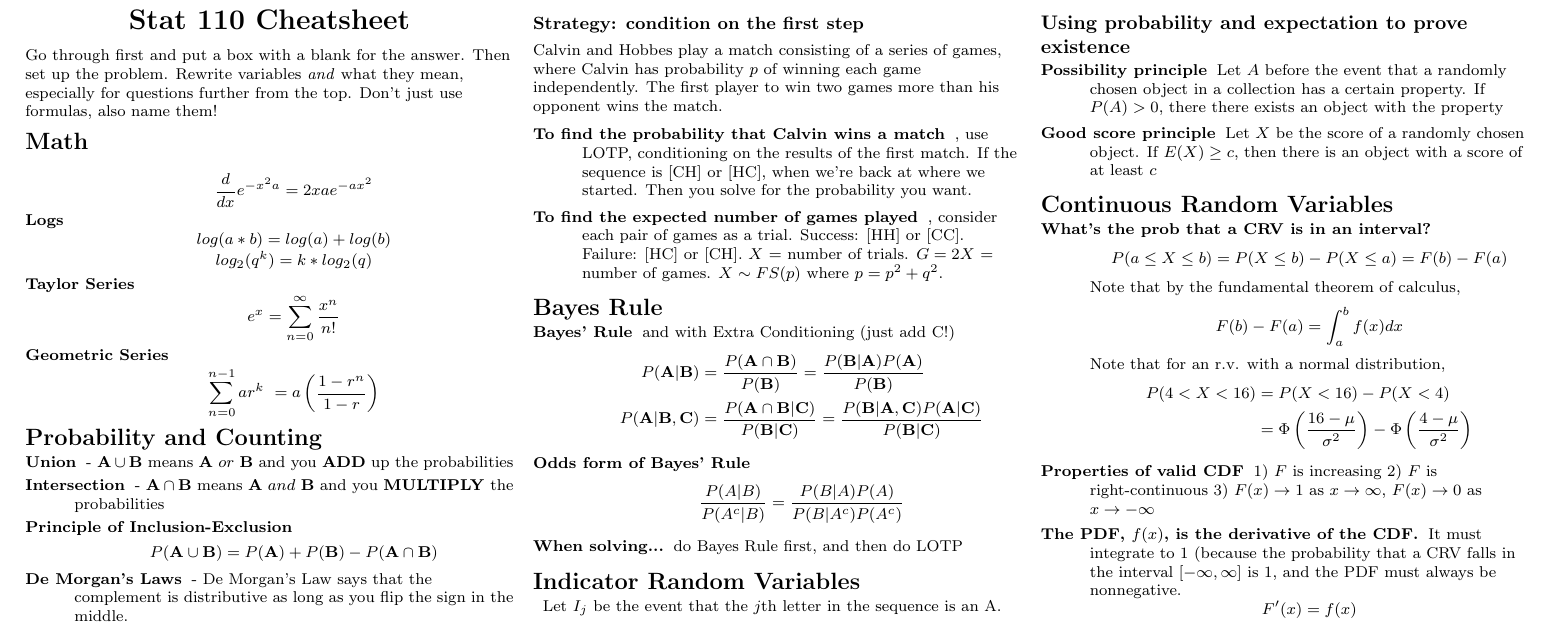
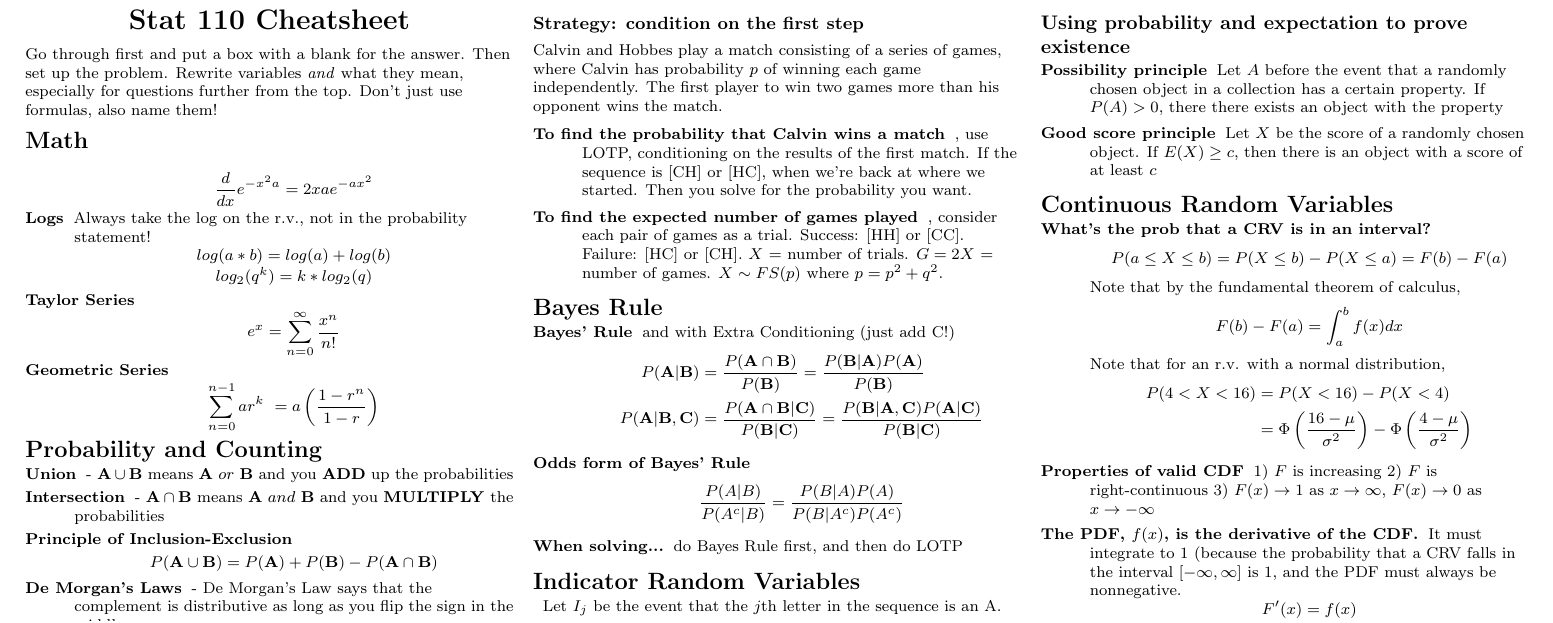
Before and after one commit to moue/stat110, a LaTeX document (cheatsheet.tex): part of page 1 of 7, cut so that both start at the same text. Compiled offline with pdfLaTeX.

Commit message:
Update cheatsheet.tex

```diff
--- a/cheatsheet.tex
+++ b/cheatsheet.tex
@@ -118,7 +118,8 @@ Go through first and put a box with a blank for the answer. Then set up the prob
 \section{Math}
 \begin{description}
 \item \[\frac{d}{dx}e^{-x^2a} = 2xae^{-ax^2}\]
-\item[Logs] \[log(a*b)=log(a)+log(b)\]
+\item[Logs] Always take the log on the r.v., not in the probability statement!
+\[log(a*b)=log(a)+log(b)\]
 \[log_2(q^k) = k*log_2(q)\]
 \item[Taylor Series] \[e^x = \sum_{n=0}^\infty \frac{x^n}{n!}\]
 \item[Geometric Series]
```
